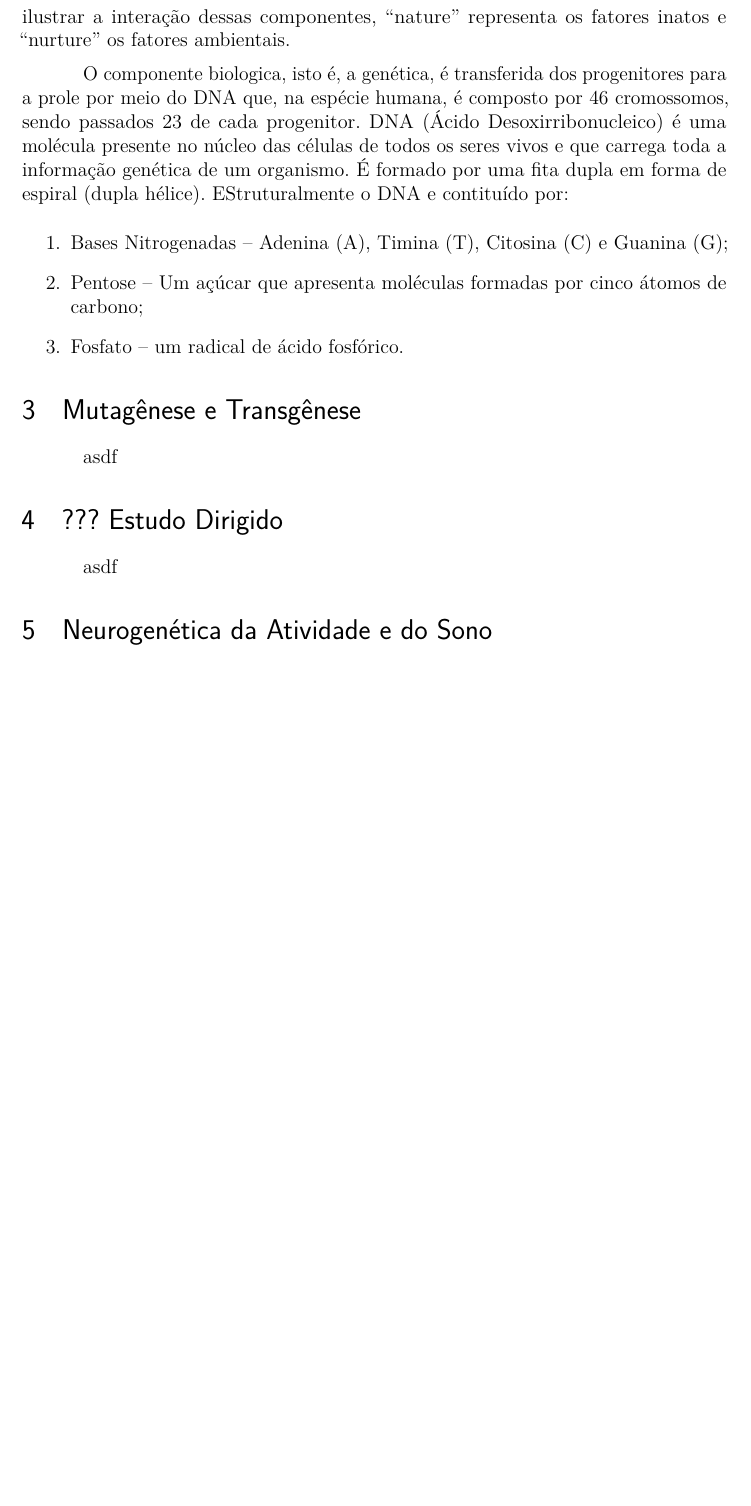
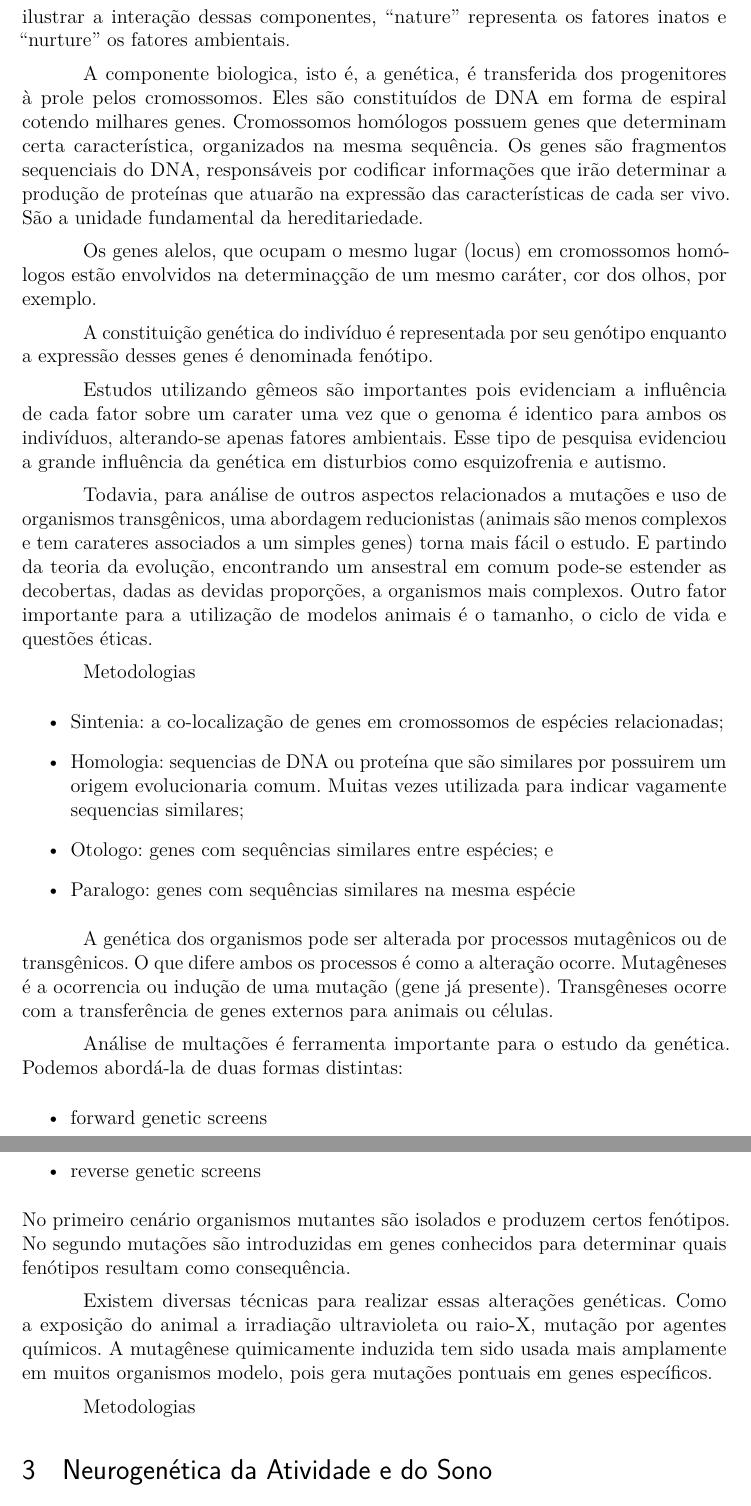
Before and after one commit to apenaz/revisao-genetica-do-comportamento-animal, a LaTeX thesis (main.tex): part of page 3 of 4 before the commit and two parts of pages 3 and 4 of 4 after it, the two joined at a grey line, cut so that both start at the same text, the shorter picture padded with empty space. Compiled offline with pdfLaTeX.

Commit message:
mutagenese x transgenese

```diff
--- a/main.tex
+++ b/main.tex
@@ -231,30 +231,47 @@ Nas primeiras decadas do século XX são descobertos os neurotransmissores aceti
 
 O desenvolvimento de um organismo se dá basicamente pela influência de fatores inatos ao organismo e fatores ambientais no qual ocorre o desenvolvimento desse organismo. Richard Mulcaster usou o termo ``Nature through Nurture'' para ilustrar a interação dessas componentes, ``nature'' representa os fatores inatos e ``nurture'' os fatores ambientais.
 
-O componente biologica, isto é, a genética, é transferida dos progenitores para a prole por meio do DNA que, na espécie humana, é composto por 46 cromossomos, sendo passados 23 de cada progenitor.
-DNA  (Ácido Desoxirribonucleico) é uma molécula presente no núcleo das células de todos os seres vivos e que carrega toda a informação genética de um organismo. É formado por uma fita dupla em forma de espiral (dupla hélice).
-EStruturalmente o DNA e contituído por:
-\begin{enumerate}
+A componente biologica, isto é, a genética, é transferida dos progenitores à prole pelos cromossomos.
+Eles são constituídos de DNA em forma de espiral cotendo milhares genes.
+Cromossomos homólogos possuem genes que determinam certa característica, organizados na mesma sequência. Os genes são  fragmentos sequenciais do DNA, responsáveis por codificar informações que irão determinar a produção de proteínas que atuarão na expressão das características de cada ser vivo. São a unidade fundamental da hereditariedade.
 
-    \item Bases Nitrogenadas – Adenina (A), Timina (T), Citosina (C) e Guanina (G);
-    \item Pentose – Um açúcar que apresenta moléculas formadas por cinco átomos de carbono;
-    \item Fosfato – um radical de ácido fosfórico.
+Os genes alelos, que ocupam o mesmo lugar (locus) em cromossomos homólogos estão envolvidos na determinaçção de um mesmo caráter, cor dos olhos, por exemplo.
 
-\end{enumerate}
+A constituição genética do indivíduo é representada por seu genótipo enquanto a expressão desses genes é denominada fenótipo.
 
 
 
 
+Estudos utilizando gêmeos são importantes pois evidenciam a influência de cada fator sobre um carater uma vez que o genoma é identico para ambos os indivíduos, alterando-se apenas fatores ambientais. Esse tipo de pesquisa evidenciou a grande influência da genética em disturbios como esquizofrenia e autismo.
+
+Todavia, para análise de outros aspectos relacionados a mutações e uso de organismos transgênicos, uma abordagem reducionistas (animais são menos complexos e tem carateres associados a um simples genes) torna mais fácil o estudo. E partindo da teoria da evolução, encontrando um ansestral em comum pode-se estender as decobertas, dadas as devidas proporções, a organismos mais complexos. Outro fator importante para a utilização de modelos animais é o tamanho, o ciclo de vida e questões éticas.
+
+Metodologias
+\begin{itemize}
+\item Sintenia:	a	co-localização	de	genes	em	 cromossomos	de	espécies relacionadas;
+\item Homologia:	sequencias	de	DNA	ou proteína	que	são similares	por	 possuirem	um	origem	evolucionaria	 comum.	Muitas	vezes	utilizada para	indicar	vagamente sequencias similares;
+\item Otologo:	genes	com	sequências	 similares	entre espécies; e
+\item Paralogo: genes	com	sequências	 similares	na	mesma espécie
+\end{itemize}
 
 
+A genética dos organismos pode ser alterada por processos mutagênicos ou de transgênicos. O que difere ambos os processos é como a alteração ocorre. Mutagêneses é a ocorrencia ou indução de uma mutação (gene já presente). Transgêneses ocorre com a transferência de genes externos para animais ou células.
 
-\section{Mutagênese e Transgênese}
-\label{mutagenesetransgenese}
-asdf
+Análise de multações é ferramenta importante para o estudo da genética. Podemos abordá-la de duas formas distintas:
+\begin{itemize}
+    \item forward genetic screens
+    \item reverse genetic screens
+\end{itemize}
+No primeiro cenário organismos mutantes são isolados e produzem certos fenótipos.
+No segundo mutações são introduzidas em genes conhecidos para determinar quais fenótipos resultam como consequência.
 
-\section{??? Estudo Dirigido}
-\label{...}
-asdf
+Existem diversas técnicas para realizar essas alterações genéticas. Como a exposição do animal a irradiação ultravioleta ou raio-X, mutação por agentes químicos.
+A mutagênese quimicamente induzida tem sido usada mais amplamente em muitos organismos modelo, pois gera mutações pontuais em genes específicos.
+
+
+Metodologias
+
+
 
 \section{Neurogenética da Atividade e do Sono}
 \label{neurogenetica}
```
Also changed, not shown: main.tex (5 more changed lines).
